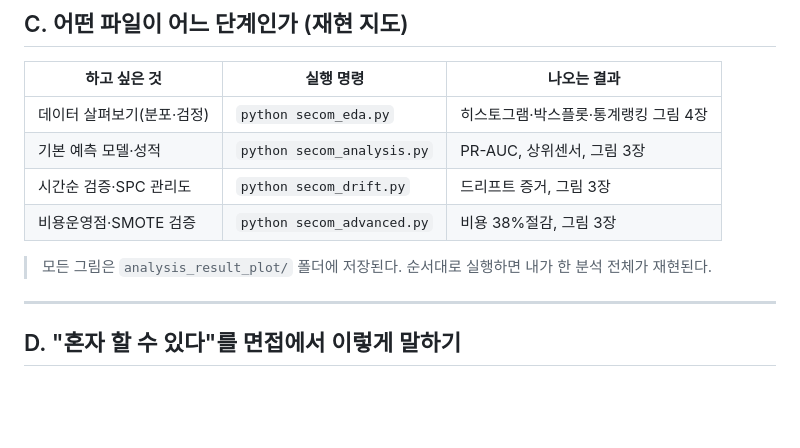
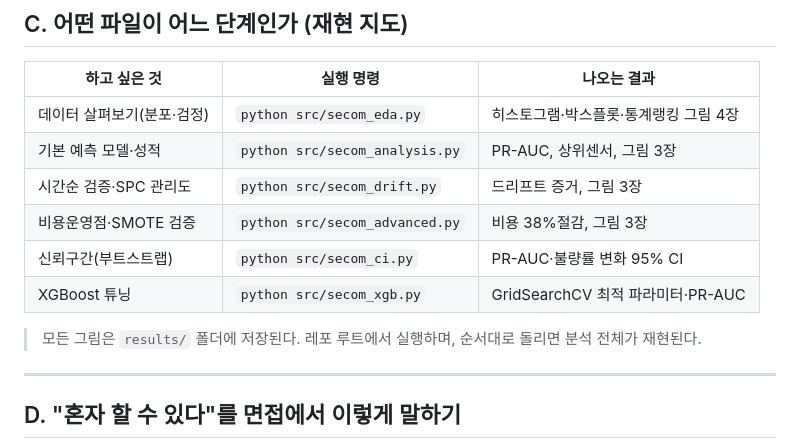
Before and after one commit to SHS-research/secom-yield-portfolio, a Markdown page: docs/how-to-diy.md, the part around the change. Rendered like a GitHub page; blank space fills up the shorter version.

Commit message:
docs: fix reproduction paths to src/ and results/
src/ 접두어·results/ 경로로 정정, secom_ci·secom_xgb 재현 행 추가

Co-Authored-By: Claude Opus 4.8 <noreply@anthropic.com>

```diff
--- a/docs/how-to-diy.md
+++ b/docs/how-to-diy.md
@@ -133,12 +133,14 @@ PR-AUC를 봐야 함.
 
 | 하고 싶은 것 | 실행 명령 | 나오는 결과 |
 |---|---|---|
-| 데이터 살펴보기(분포·검정) | `python secom_eda.py` | 히스토그램·박스플롯·통계랭킹 그림 4장 |
-| 기본 예측 모델·성적 | `python secom_analysis.py` | PR-AUC, 상위센서, 그림 3장 |
-| 시간순 검증·SPC 관리도 | `python secom_drift.py` | 드리프트 증거, 그림 3장 |
-| 비용운영점·SMOTE 검증 | `python secom_advanced.py` | 비용 38%절감, 그림 3장 |
+| 데이터 살펴보기(분포·검정) | `python src/secom_eda.py` | 히스토그램·박스플롯·통계랭킹 그림 4장 |
+| 기본 예측 모델·성적 | `python src/secom_analysis.py` | PR-AUC, 상위센서, 그림 3장 |
+| 시간순 검증·SPC 관리도 | `python src/secom_drift.py` | 드리프트 증거, 그림 3장 |
+| 비용운영점·SMOTE 검증 | `python src/secom_advanced.py` | 비용 38%절감, 그림 3장 |
+| 신뢰구간(부트스트랩) | `python src/secom_ci.py` | PR-AUC·불량률 변화 95% CI |
+| XGBoost 튜닝 | `python src/secom_xgb.py` | GridSearchCV 최적 파라미터·PR-AUC |
 
-> 모든 그림은 `analysis_result_plot/` 폴더에 저장된다. 순서대로 실행하면 내가 한 분석 전체가 재현된다.
+> 모든 그림은 `results/` 폴더에 저장된다. 레포 루트에서 실행하며, 순서대로 돌리면 분석 전체가 재현된다.
 
 ---
 
```
Also changed, not shown: docs/easy-explanation.md (+1 -1 lines), docs/interview-prep.md (+1 -1 lines).
